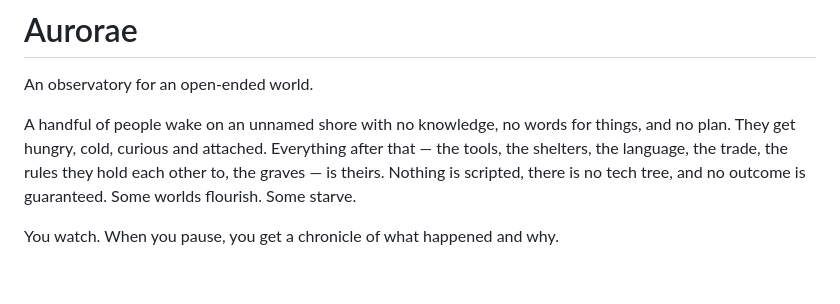
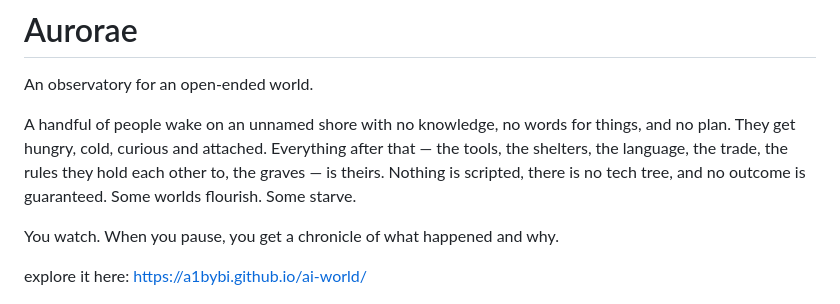
Before and after one commit to a1bybi/ai-world, a Markdown page: README.md, the part around the change. Drawn GitHub-style; blank space fills up the shorter version.

```diff
--- a/README.md
+++ b/README.md
@@ -9,6 +9,8 @@ hold each other to, the graves — is theirs. Nothing is scripted, there is no
 tech tree, and no outcome is guaranteed. Some worlds flourish. Some starve.
 
 You watch. When you pause, you get a chronicle of what happened and why.
+
+explore it here: https://a1bybi.github.io/ai-world/
 
 ![Aurorae](docs/screenshot.png)
 
```
